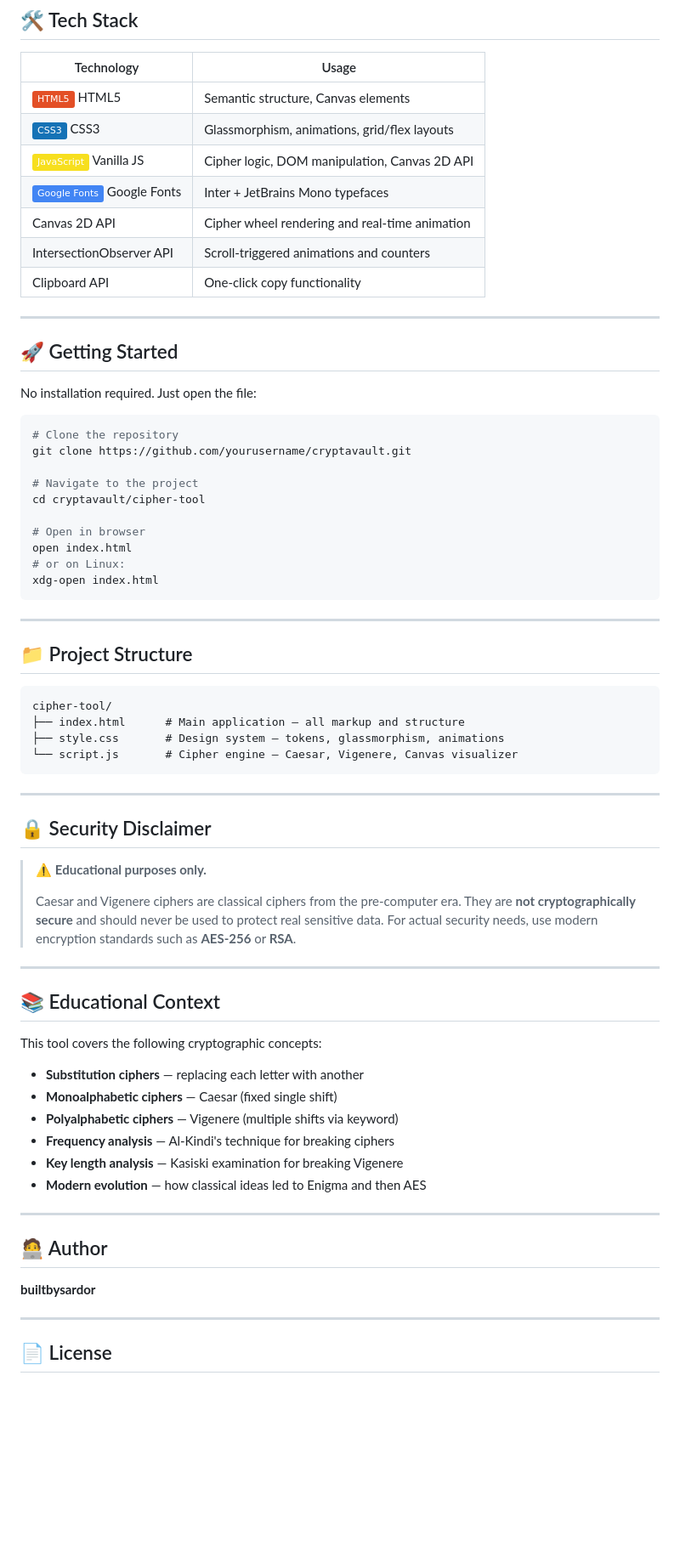
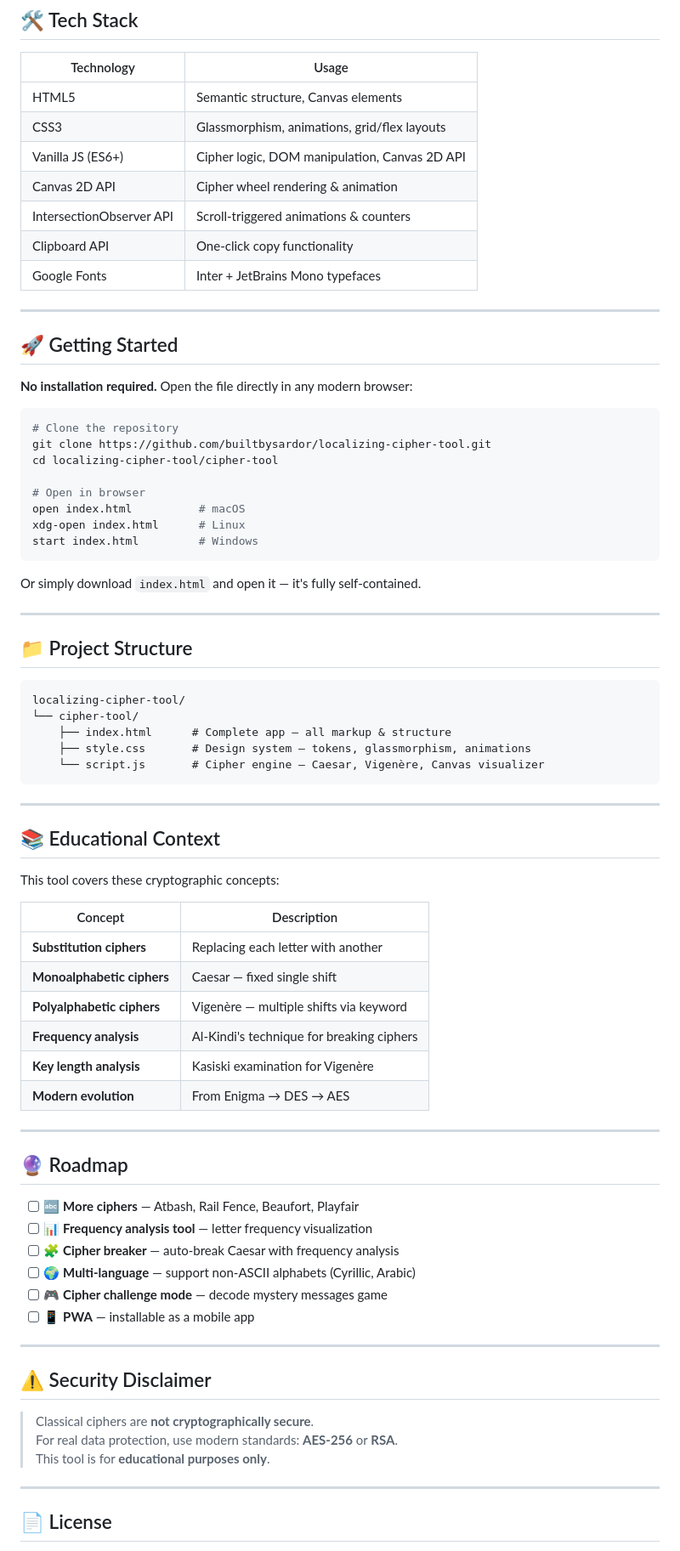
Before and after one commit to builtbysardor/localizing-cipher-tool, a Markdown page: README.md, the part around one of its changes. Shown at 85% size. Rendered like a GitHub page; badges without logos; blank space fills up the shorter version.

````diff
--- a/README.md
+++ b/README.md
@@ -94,71 +94,79 @@
 ## 🛠️ Tech Stack
 
 | Technology | Usage |
-|------------|-------|
-| ![HTML5](https://img.shields.io/badge/-HTML5-E34F26?logo=html5&logoColor=white&style=flat) HTML5 | Semantic structure, Canvas elements |
-| ![CSS3](https://img.shields.io/badge/-CSS3-1572B6?logo=css3&logoColor=white&style=flat) CSS3 | Glassmorphism, animations, grid/flex layouts |
-| ![JS](https://img.shields.io/badge/-JavaScript-F7DF1E?logo=javascript&logoColor=black&style=flat) Vanilla JS | Cipher logic, DOM manipulation, Canvas 2D API |
-| ![Google](https://img.shields.io/badge/-Google%20Fonts-4285F4?logo=google&logoColor=white&style=flat) Google Fonts | Inter + JetBrains Mono typefaces |
-| Canvas 2D API | Cipher wheel rendering and real-time animation |
-| IntersectionObserver API | Scroll-triggered animations and counters |
+|-----------|-------|
+| HTML5 | Semantic structure, Canvas elements |
+| CSS3 | Glassmorphism, animations, grid/flex layouts |
+| Vanilla JS (ES6+) | Cipher logic, DOM manipulation, Canvas 2D API |
+| Canvas 2D API | Cipher wheel rendering & animation |
+| IntersectionObserver API | Scroll-triggered animations & counters |
 | Clipboard API | One-click copy functionality |
+| Google Fonts | Inter + JetBrains Mono typefaces |
 
 ---
 
 ## 🚀 Getting Started
 
-No installation required. Just open the file:
+**No installation required.** Open the file directly in any modern browser:
 
 ```bash
 # Clone the repository
-git clone https://github.com/yourusername/cryptavault.git
-
-# Navigate to the project
-cd cryptavault/cipher-tool
+git clone https://github.com/builtbysardor/localizing-cipher-tool.git
+cd localizing-cipher-tool/cipher-tool
 
 # Open in browser
-open index.html
-# or on Linux:
-xdg-open index.html
+open index.html          # macOS
+xdg-open index.html      # Linux
+start index.html         # Windows
 ```
+
+Or simply download `index.html` and open it — it's fully self-contained.
 
 ---
 
 ## 📁 Project Structure
 
 ```
-cipher-tool/
-├── index.html      # Main application — all markup and structure
-├── style.css       # Design system — tokens, glassmorphism, animations
-└── script.js       # Cipher engine — Caesar, Vigenere, Canvas visualizer
+localizing-cipher-tool/
+└── cipher-tool/
+    ├── index.html      # Complete app — all markup & structure
+    ├── style.css       # Design system — tokens, glassmorphism, animations
+    └── script.js       # Cipher engine — Caesar, Vigenère, Canvas visualizer
 ```
-
----
-
-## 🔒 Security Disclaimer
-
-> ⚠️ **Educational purposes only.**
->
-> Caesar and Vigenere ciphers are classical ciphers from the pre-computer era. They are **not cryptographically secure** and should never be used to protect real sensitive data. For actual security needs, use modern encryption standards such as **AES-256** or **RSA**.
 
 ---
 
 ## 📚 Educational Context
 
-This tool covers the following cryptographic concepts:
+This tool covers these cryptographic concepts:
 
-- **Substitution ciphers** — replacing each letter with another
-- **Monoalphabetic ciphers** — Caesar (fixed single shift)
-- **Polyalphabetic ciphers** — Vigenere (multiple shifts via keyword)
-- **Frequency analysis** — Al-Kindi's technique for breaking ciphers
-- **Key length analysis** — Kasiski examination for breaking Vigenere
-- **Modern evolution** — how classical ideas led to Enigma and then AES
+| Concept | Description |
+|---------|-------------|
+| **Substitution ciphers** | Replacing each letter with another |
+| **Monoalphabetic ciphers** | Caesar — fixed single shift |
+| **Polyalphabetic ciphers** | Vigenère — multiple shifts via keyword |
+| **Frequency analysis** | Al-Kindi's technique for breaking ciphers |
+| **Key length analysis** | Kasiski examination for Vigenère |
+| **Modern evolution** | From Enigma → DES → AES |
 
 ---
 
-## 🧑‍💻 Author
+## 🔮 Roadmap
 
-**builtbysardor**
+- [ ] 🔤 **More ciphers** — Atbash, Rail Fence, Beaufort, Playfair
+- [ ] 📊 **Frequency analysis tool** — letter frequency visualization
+- [ ] 🧩 **Cipher breaker** — auto-break Caesar with frequency analysis
+- [ ] 🌍 **Multi-language** — support non-ASCII alphabets (Cyrillic, Arabic)
+- [ ] 🎮 **Cipher challenge mode** — decode mystery messages game
+- [ ] 📱 **PWA** — installable as a mobile app
+
+---
+
+## ⚠️ Security Disclaimer
+
+> Classical ciphers are **not cryptographically secure**.
+> For real data protection, use modern standards: **AES-256** or **RSA**.
+> This tool is for **educational purposes only**.
 
 ---
 
````
Also changed, not shown: other parts of README.md (+71 -61 lines).
